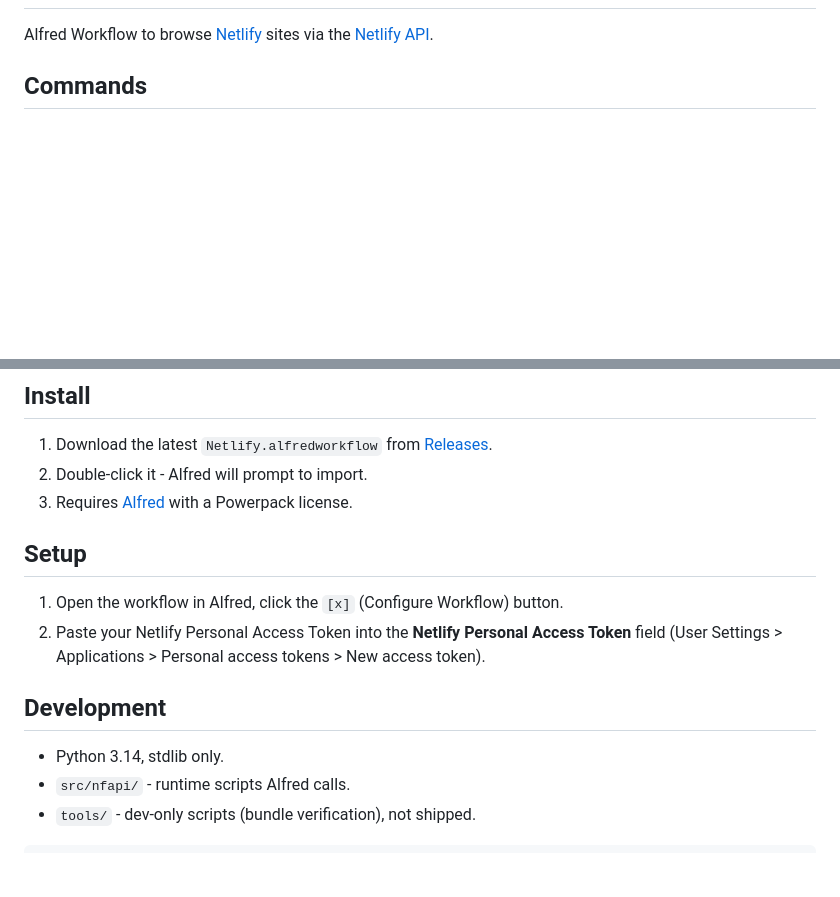
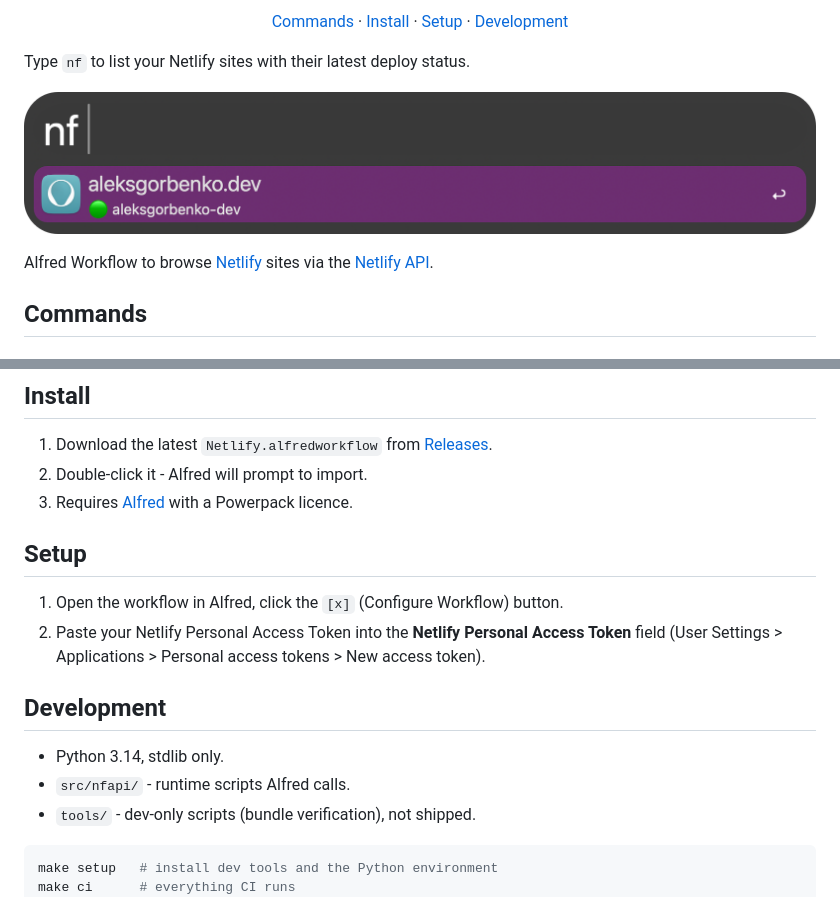
Before and after one commit to aleksgorbenko/alfred-workflow-netlify, a Markdown page: README.md, 2 parts joined by grey strips. Drawn GitHub-style; pictures changed too: images/about/main.png (added); blank space fills up the shorter version.

````diff
--- a/README.md
+++ b/README.md
@@ -2,3 +17,13 @@
+<p align="center">
+  <a href="#commands">Commands</a> ·
+  <a href="#install">Install</a> ·
+  <a href="#setup">Setup</a> ·
+  <a href="#development">Development</a>
+</p>
+
+Type `nf` to list your Netlify sites with their latest deploy status.
+
+![Netlify sites in Alfred](images/about/main.png)
 
 Alfred Workflow to browse [Netlify](https://www.netlify.com) sites via the [Netlify API](https://docs.netlify.com/api/get-started/).
 
@@ -23,7 +48,7 @@ Live-filters your sites by name/domain as you type.
 
 1. Download the latest `Netlify.alfredworkflow` from [Releases](https://github.com/aleksgorbenko/alfred-workflow-netlify/releases).
 2. Double-click it - Alfred will prompt to import.
-3. Requires [Alfred](https://www.alfredapp.com) with a Powerpack license.
+3. Requires [Alfred](https://www.alfredapp.com) with a Powerpack licence.
 
 ## Setup
 
@@ -37,6 +62,8 @@ Live-filters your sites by name/domain as you type.
 - `tools/` - dev-only scripts (bundle verification), not shipped.
 
 ```sh
+make setup   # install dev tools and the Python environment
+make ci      # everything CI runs
 make check    # lint + format check + tests
 make build    # package dist/Netlify.alfredworkflow
 make verify   # audit the built bundle for local paths, tokens, junk files
````
Also changed, not shown: other parts of README.md (+16 -1 lines), icon.png, 10 other files.
